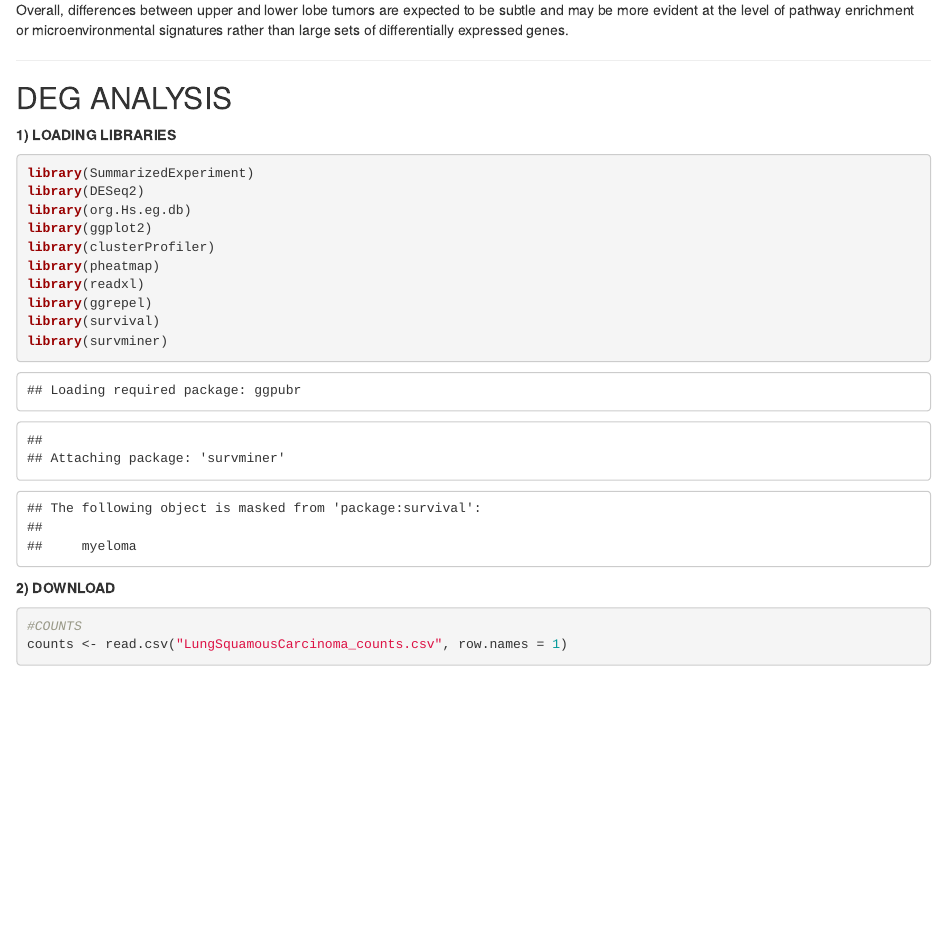
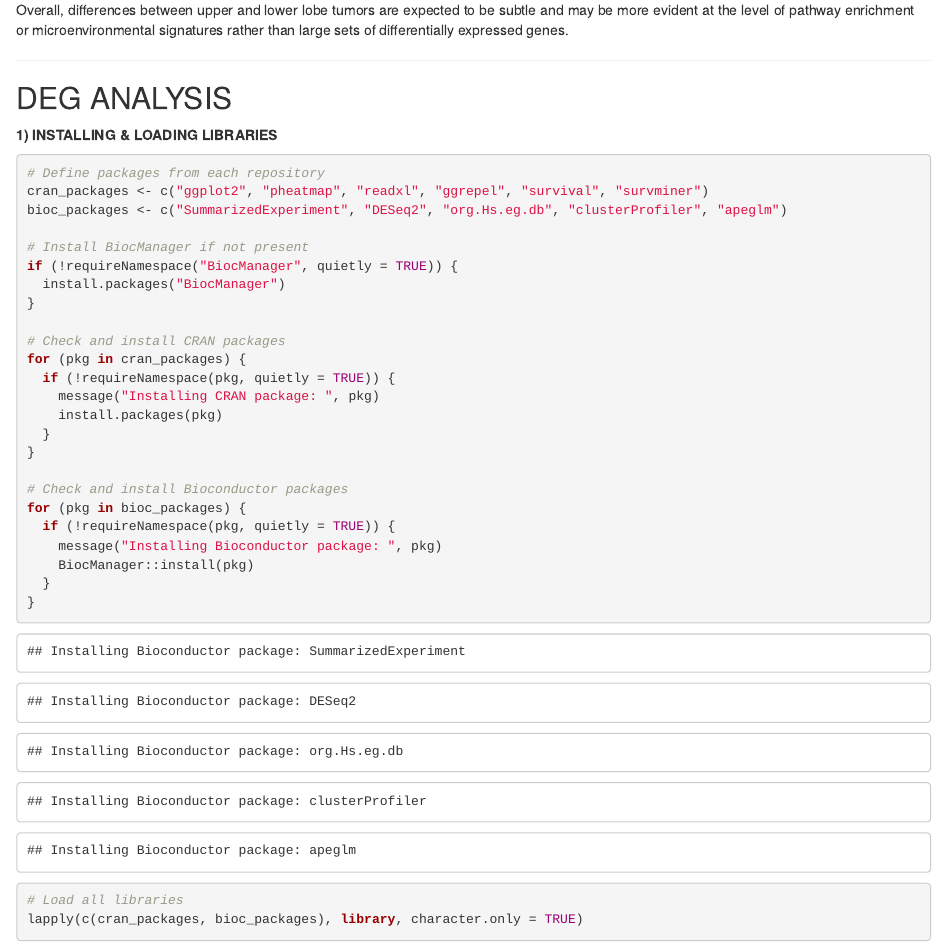
Before and after one commit to SilvioValli/Bio-Projects, an R Markdown document (BulkRNA/LUSC_final_project.Rmd): the page in a window 1100 px wide, from 670 px down. Rendered offline with R 4.5, knitr and Pandoc, with nearby package versions; some code elsewhere in the file could not run offline; common packages that the code uses without loading them are loaded.

Commit message:
upload updated version

````diff
--- a/BulkRNA/LUSC_final_project.Rmd
+++ b/BulkRNA/LUSC_final_project.Rmd
@@ -27,19 +27,36 @@ Overall, differences between upper and lower lobe tumors are expected to be subt
 
 ## DEG ANALYSIS
 
-**1) LOADING LIBRARIES**
+**1) INSTALLING & LOADING LIBRARIES**
 
 ```{r}
-library(SummarizedExperiment)
-library(DESeq2)
-library(org.Hs.eg.db)
-library(ggplot2)
-library(clusterProfiler)
-library(pheatmap)
-library(readxl)
-library(ggrepel)
-library(survival)
-library(survminer)
+# Define packages from each repository
+cran_packages <- c("ggplot2", "pheatmap", "readxl", "ggrepel", "survival", "survminer")
+bioc_packages <- c("SummarizedExperiment", "DESeq2", "org.Hs.eg.db", "clusterProfiler", "apeglm")
+
+# Install BiocManager if not present
+if (!requireNamespace("BiocManager", quietly = TRUE)) {
+  install.packages("BiocManager")
+}
+
+# Check and install CRAN packages
+for (pkg in cran_packages) {
+  if (!requireNamespace(pkg, quietly = TRUE)) {
+    message("Installing CRAN package: ", pkg)
+    install.packages(pkg)
+  }
+}
+
+# Check and install Bioconductor packages
+for (pkg in bioc_packages) {
+  if (!requireNamespace(pkg, quietly = TRUE)) {
+    message("Installing Bioconductor package: ", pkg)
+    BiocManager::install(pkg)
+  }
+}
+
+# Load all libraries
+lapply(c(cran_packages, bioc_packages), library, character.only = TRUE)
 ```
 
 **2) DOWNLOAD**
````
Also changed, not shown: BulkRNA/README.md, BulkRNA/LUSC_final_project.Rmd (40 more changed lines).
